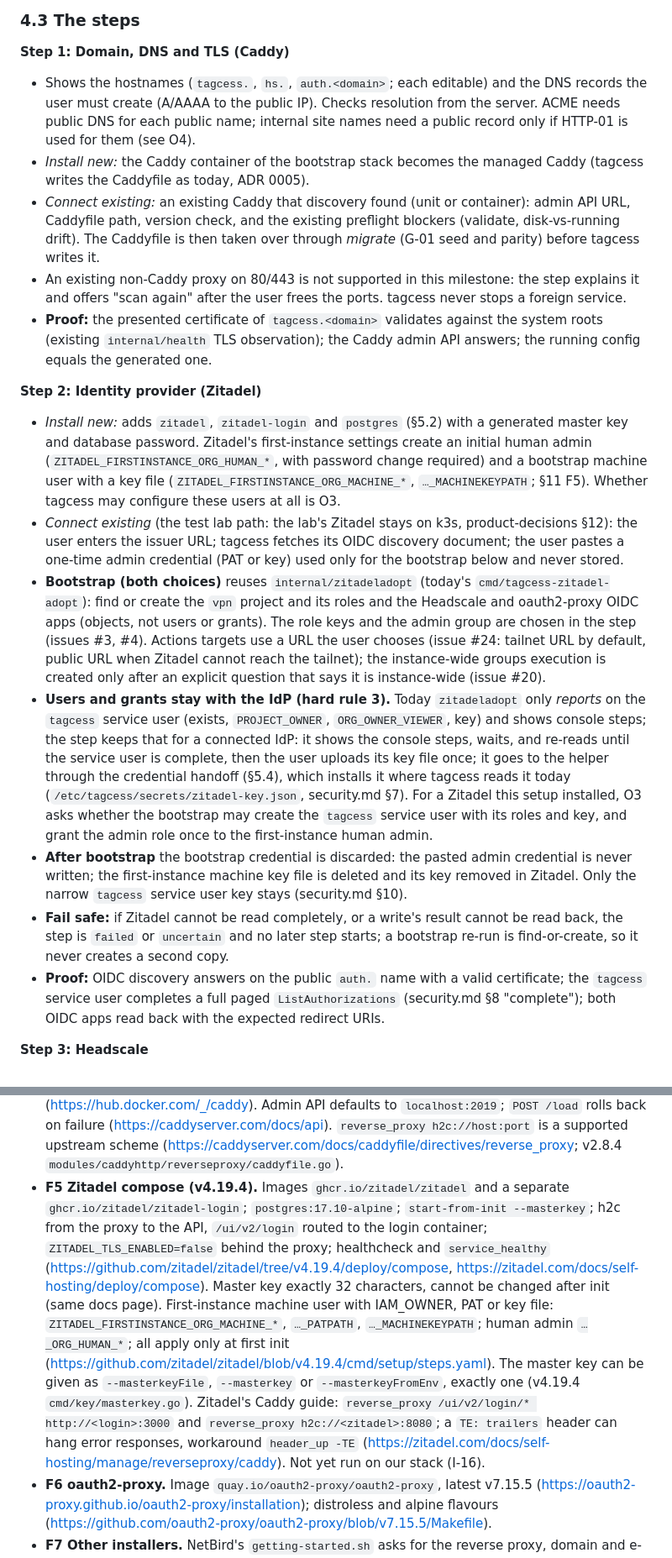
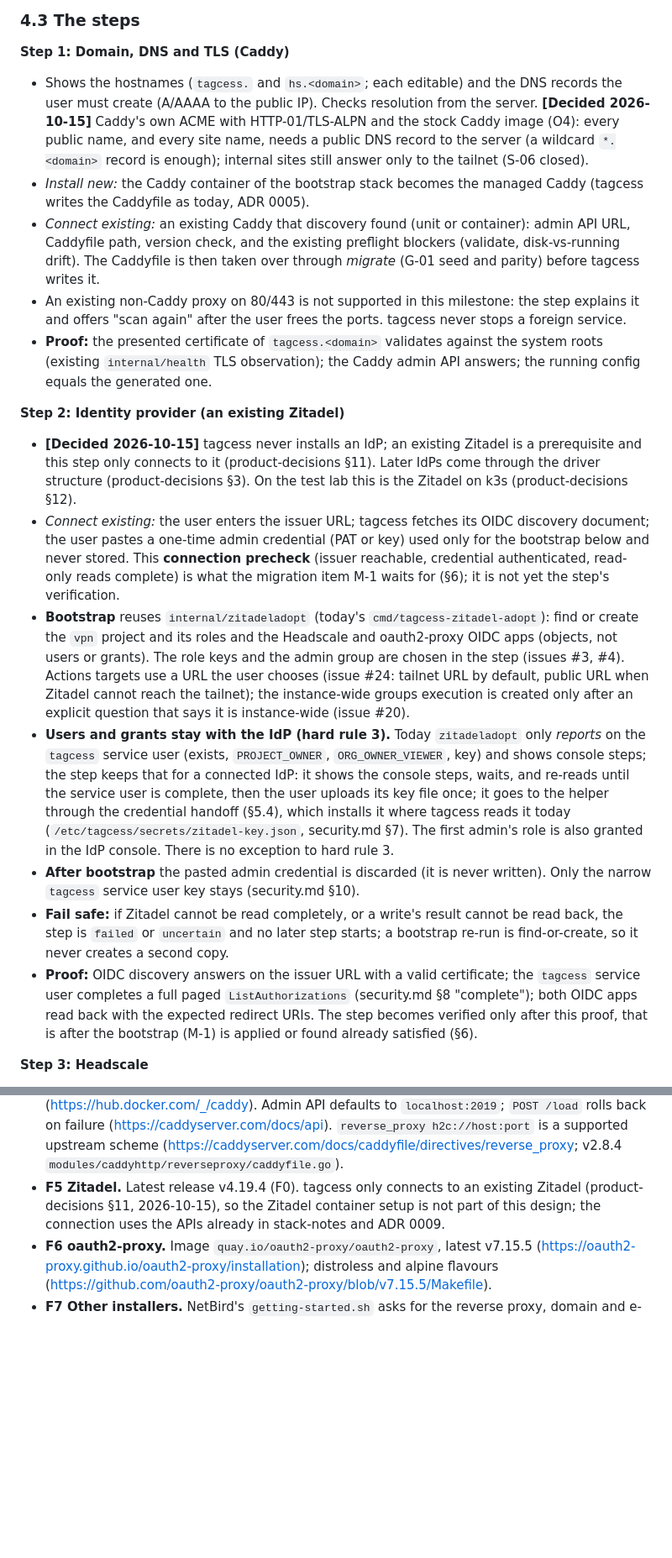
Before and after one commit to nesiler/tagcess, a Markdown page: docs/setup-flow.md, 2 parts joined by grey strips. Shown at 84% size. Drawn GitHub-style; blank space fills up the shorter version.

```diff
--- a/docs/setup-flow.md
+++ b/docs/setup-flow.md
@@ -263,9 +269,10 @@ form, k8s drafts, G-01 seed) behind the normal gate; the wizard only links to th
 
 ### 4.3 The steps
 **Step 1: Domain, DNS and TLS (Caddy)**
-- Shows the hostnames (`tagcess.`, `hs.`, `auth.<domain>`; each editable) and the DNS records the user must create
-  (A/AAAA to the public IP). Checks resolution from the server. ACME needs public DNS for each public name; internal
-  site names need a public record only if HTTP-01 is used for them (see O4).
+- Shows the hostnames (`tagcess.` and `hs.<domain>`; each editable) and the DNS records the user must create
+  (A/AAAA to the public IP). Checks resolution from the server. **[Decided 2026-10-15]** Caddy's own ACME with HTTP-01/TLS-ALPN and the
+  stock Caddy image (O4): every public name, and every site name, needs a public DNS record to the server (a wildcard
+  `*.<domain>` record is enough); internal sites still answer only to the tailnet (S-06 closed).
 - *Install new:* the Caddy container of the bootstrap stack becomes the managed Caddy (tagcess writes the Caddyfile as
   today, ADR 0005).
 - *Connect existing:* an existing Caddy that discovery found (unit or container): admin API URL, Caddyfile path, version
@@ -276,15 +283,15 @@ form, k8s drafts, G-01 seed) behind the normal gate; the wizard only links to th
 - **Proof:** the presented certificate of `tagcess.<domain>` validates against the system roots (existing
   `internal/health` TLS observation); the Caddy admin API answers; the running config equals the generated one.
 
-**Step 2: Identity provider (Zitadel)**
-- *Install new:* adds `zitadel`, `zitadel-login` and `postgres` (§5.2) with a generated master key and database
-  password. Zitadel's first-instance settings create an initial human admin (`ZITADEL_FIRSTINSTANCE_ORG_HUMAN_*`, with
-  password change required) and a bootstrap machine user with a key file (`ZITADEL_FIRSTINSTANCE_ORG_MACHINE_*`,
-  `…_MACHINEKEYPATH`; §11 F5). Whether tagcess may configure these users at all is O3.
-- *Connect existing* (the test lab path: the lab's Zitadel stays on k3s, product-decisions §12): the user enters the
-  issuer URL; tagcess fetches its OIDC discovery document; the user pastes a one-time admin credential (PAT or key) used
-  only for the bootstrap below and never stored.
-- **Bootstrap (both choices)** reuses `internal/zitadeladopt` (today's `cmd/tagcess-zitadel-adopt`): find or create the
+**Step 2: Identity provider (an existing Zitadel)**
+- **[Decided 2026-10-15]** tagcess never installs an IdP; an existing Zitadel is a prerequisite and this step only
+  connects to it (product-decisions §11). Later IdPs come through the driver structure (product-decisions §3). On
+  the test lab this is the Zitadel on k3s (product-decisions §12).
+- *Connect existing:* the user enters the issuer URL; tagcess fetches its OIDC discovery document; the user pastes a
+  one-time admin credential (PAT or key) used only for the bootstrap below and never stored. This **connection
+  precheck** (issuer reachable, credential authenticated, read-only reads complete) is what the migration item M-1
+  waits for (§6); it is not yet the step's verification.
+- **Bootstrap** reuses `internal/zitadeladopt` (today's `cmd/tagcess-zitadel-adopt`): find or create the
   `vpn` project and its roles and the Headscale and oauth2-proxy OIDC apps (objects, not users or grants). The role keys
   and the admin group are chosen in the step (issues #3, #4). Actions targets use a URL the user chooses (issue #24:
   tailnet URL by default, public URL when Zitadel cannot reach the tailnet); the instance-wide groups execution is
@@ -293,17 +300,16 @@ form, k8s drafts, G-01 seed) behind the normal gate; the wizard only links to th
   user (exists, `PROJECT_OWNER`, `ORG_OWNER_VIEWER`, key) and shows console steps; the step keeps that for a connected
   IdP: it shows the console steps, waits, and re-reads until the service user is complete, then the user uploads its key
   file once; it goes to the helper through the credential handoff (§5.4), which installs it where tagcess reads it
-  today (`/etc/tagcess/secrets/zitadel-key.json`, security.md §7). For a Zitadel this setup installed, O3 asks whether the bootstrap may
-  create the `tagcess` service user with its roles and key, and grant the admin role once to the first-instance human
-  admin.
-- **After bootstrap** the bootstrap credential is discarded: the pasted admin credential is never written; the
-  first-instance machine key file is deleted and its key removed in Zitadel. Only the narrow `tagcess` service user key
-  stays (security.md §10).
+  today (`/etc/tagcess/secrets/zitadel-key.json`, security.md §7). The first admin's role is also granted in the IdP
+  console. There is no exception to hard rule 3.
+- **After bootstrap** the pasted admin credential is discarded (it is never written). Only the narrow `tagcess`
+  service user key stays (security.md §10).
 - **Fail safe:** if Zitadel cannot be read completely, or a write's result cannot be read back, the step is `failed` or
   `uncertain` and no later step starts; a bootstrap re-run is find-or-create, so it never creates a second copy.
-- **Proof:** OIDC discovery answers on the public `auth.` name with a valid certificate; the `tagcess` service user
+- **Proof:** OIDC discovery answers on the issuer URL with a valid certificate; the `tagcess` service user
   completes a full paged `ListAuthorizations` (security.md §8 "complete"); both OIDC apps read back with the expected
-  redirect URIs.
+  redirect URIs. The step becomes verified only after this proof, that is after the bootstrap (M-1) is applied or found
+  already satisfied (§6).
 
 **Step 3: Headscale**
 - *Install new:* adds the `headscale` container. Its config is rendered by the helper from typed parameters:
@@ -892,17 +854,9 @@ on them.
   `POST /load` rolls back on failure (https://caddyserver.com/docs/api). `reverse_proxy h2c://host:port` is a supported
   upstream scheme (https://caddyserver.com/docs/caddyfile/directives/reverse_proxy; v2.8.4
   `modules/caddyhttp/reverseproxy/caddyfile.go`).
-- **F5 Zitadel compose (v4.19.4).** Images `ghcr.io/zitadel/zitadel` and a separate `ghcr.io/zitadel/zitadel-login`;
-  `postgres:17.10-alpine`; `start-from-init --masterkey`; h2c from the proxy to the API, `/ui/v2/login` routed to the
-  login container; `ZITADEL_TLS_ENABLED=false` behind the proxy; healthcheck and `service_healthy`
-  (https://github.com/zitadel/zitadel/tree/v4.19.4/deploy/compose, https://zitadel.com/docs/self-hosting/deploy/compose).
-  Master key exactly 32 characters, cannot be changed after init (same docs page). First-instance machine user with
-  IAM_OWNER, PAT or key file: `ZITADEL_FIRSTINSTANCE_ORG_MACHINE_*`, `…_PATPATH`, `…_MACHINEKEYPATH`; human admin
-  `…_ORG_HUMAN_*`; all apply only at first init (https://github.com/zitadel/zitadel/blob/v4.19.4/cmd/setup/steps.yaml).
-  The master key can be given as `--masterkeyFile`, `--masterkey` or `--masterkeyFromEnv`, exactly one (v4.19.4
-  `cmd/key/masterkey.go`). Zitadel's Caddy guide: `reverse_proxy /ui/v2/login/* http://<login>:3000` and
-  `reverse_proxy h2c://<zitadel>:8080`; a `TE: trailers` header can hang error responses, workaround `header_up -TE`
-  (https://zitadel.com/docs/self-hosting/manage/reverseproxy/caddy). Not yet run on our stack (I-16).
+- **F5 Zitadel.** Latest release v4.19.4 (F0). tagcess only connects to an existing Zitadel (product-decisions §11,
+  2026-10-15), so the Zitadel container setup is not part of this design; the connection uses the APIs already in
+  stack-notes and ADR 0009.
 - **F6 oauth2-proxy.** Image `quay.io/oauth2-proxy/oauth2-proxy`, latest v7.15.5
   (https://oauth2-proxy.github.io/oauth2-proxy/installation); distroless and alpine flavours
   (https://github.com/oauth2-proxy/oauth2-proxy/blob/v7.15.5/Makefile).
```
Also changed, not shown: other parts of docs/setup-flow.md (+98 -136 lines), docs/architecture.md (+6 -7 lines), docs/security.md (+15 -17 lines).
